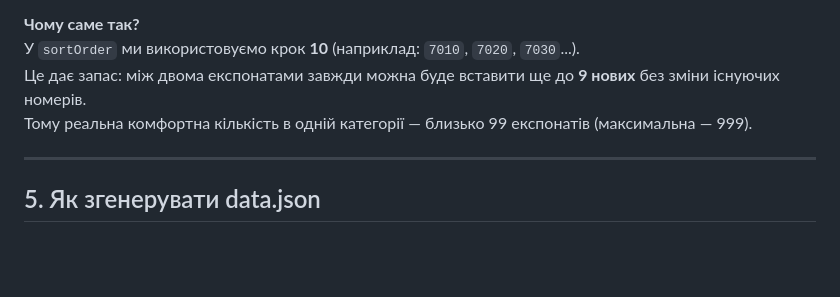
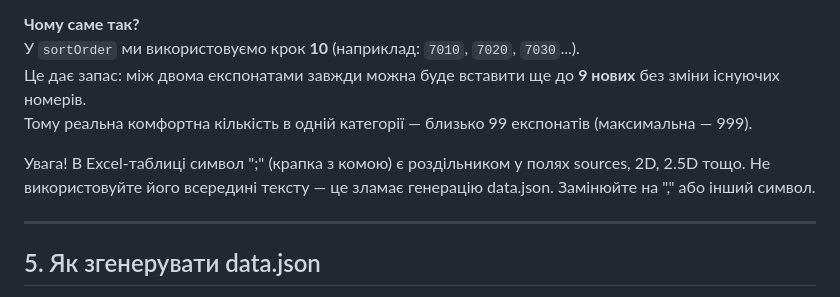
Before and after one commit to StSonya/museum-collection, a Markdown page: README.md, the part around the change. GitHub-like rendering; blank space fills up the shorter version.

```diff
--- a/README.md
+++ b/README.md
@@ -103,6 +103,10 @@ museum-collection/
 Це дає запас: між двома експонатами завжди можна буде вставити ще до **9 нових** без зміни існуючих номерів.
 Тому реальна комфортна кількість в одній категорії — близько 99 експонатів (максимальна — 999).
 
+Увага! В Excel-таблиці символ ";" (крапка з комою) є роздільником у полях sources, 2D, 2.5D тощо.
+Не використовуйте його всередині тексту — це зламає генерацію data.json.
+Замінюйте на "," або інший символ.
+
 ---
 
 ## 5. Як згенерувати data.json
```
